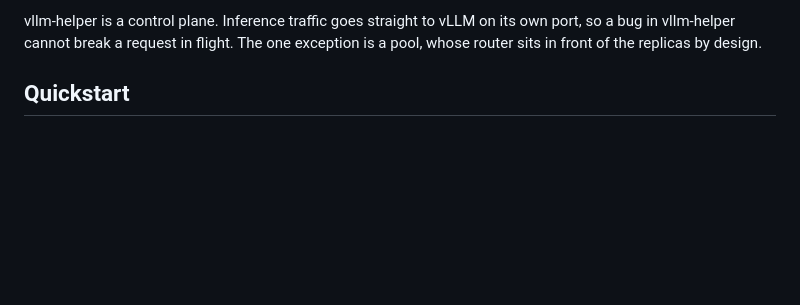
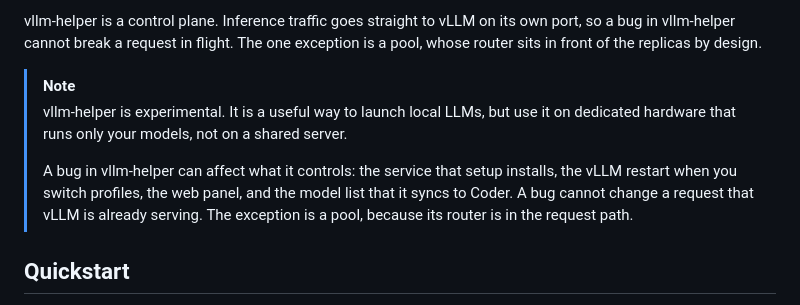
Before and after one commit to coder/vllm-helper, a Markdown page: README.md, the part around the change. Rendered like a GitHub page; blank space fills up the shorter version.

Commit message:
readme: note that vllm-helper is experimental
Coder Agents generated.

```diff
--- a/README.md
+++ b/README.md
@@ -20,6 +20,11 @@ vllm-helper manages [vLLM](https://github.com/vllm-project/vllm)'s OpenAI-compat
 - Keep a [Coder](https://coder.com) deployment's model picker in step with whatever is loaded
 
 vllm-helper is a control plane. Inference traffic goes straight to vLLM on its own port, so a bug in vllm-helper cannot break a request in flight. The one exception is a pool, whose router sits in front of the replicas by design.
+
+> [!NOTE]
+> vllm-helper is experimental. It is a useful way to launch local LLMs, but use it on dedicated hardware that runs only your models, not on a shared server.
+>
+> A bug in vllm-helper can affect what it controls: the service that setup installs, the vLLM restart when you switch profiles, the web panel, and the model list that it syncs to Coder. A bug cannot change a request that vLLM is already serving. The exception is a pool, because its router is in the request path.
 
 ## Quickstart
 
```
